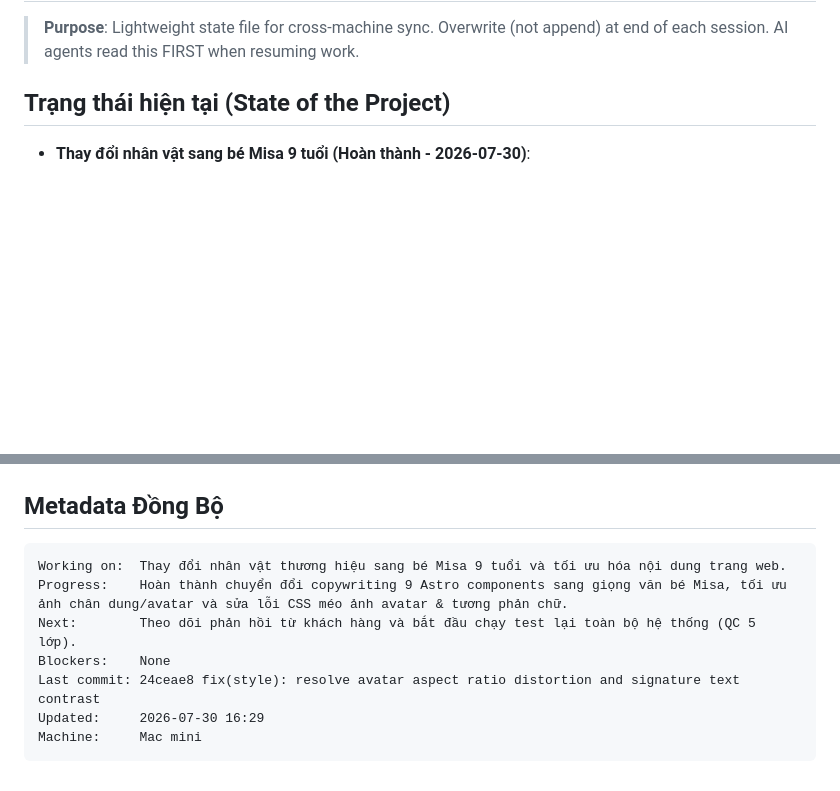
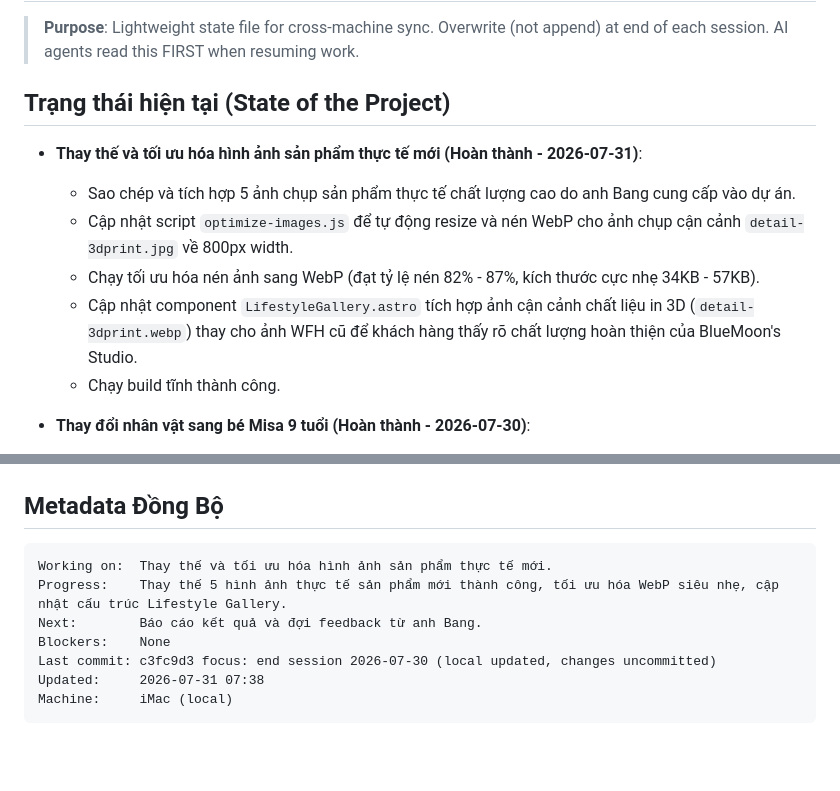
Before and after one commit to leanhbang-cloud/in3d.help, a Markdown page: .agents/context/CURRENT_FOCUS.md, 2 parts joined by grey strips. Drawn GitHub-style; blank space fills up the shorter version.

Commit message:
focus: end session 2026-07-31

````diff
--- a/.agents/context/CURRENT_FOCUS.md
+++ b/.agents/context/CURRENT_FOCUS.md
@@ -5,6 +5,13 @@
 > AI agents read this FIRST when resuming work.
 
 ## Trạng thái hiện tại (State of the Project)
+
+- **Thay thế và tối ưu hóa hình ảnh sản phẩm thực tế mới (Hoàn thành - 2026-07-31)**:
+  - Sao chép và tích hợp 5 ảnh chụp sản phẩm thực tế chất lượng cao do anh Bang cung cấp vào dự án.
+  - Cập nhật script `optimize-images.js` để tự động resize và nén WebP cho ảnh chụp cận cảnh `detail-3dprint.jpg` về 800px width.
+  - Chạy tối ưu hóa nén ảnh sang WebP (đạt tỷ lệ nén 82% - 87%, kích thước cực nhẹ 34KB - 57KB).
+  - Cập nhật component `LifestyleGallery.astro` tích hợp ảnh cận cảnh chất liệu in 3D (`detail-3dprint.webp`) thay cho ảnh WFH cũ để khách hàng thấy rõ chất lượng hoàn thiện của BlueMoon's Studio.
+  - Chạy build tĩnh thành công.
 
 - **Thay đổi nhân vật sang bé Misa 9 tuổi (Hoàn thành - 2026-07-30)**:
   - Tối ưu và cắt ghép ảnh gốc của Misa tạo `misa-portrait.webp` và `misa-avatar.webp` dạng WebP sắc nét.
@@ -81,11 +88,11 @@
 
 ## Metadata Đồng Bộ
 ```
-Working on:  Thay đổi nhân vật thương hiệu sang bé Misa 9 tuổi và tối ưu hóa nội dung trang web.
-Progress:    Hoàn thành chuyển đổi copywriting 9 Astro components sang giọng văn bé Misa, tối ưu ảnh chân dung/avatar và sửa lỗi CSS méo ảnh avatar & tương phản chữ.
-Next:        Theo dõi phản hồi từ khách hàng và bắt đầu chạy test lại toàn bộ hệ thống (QC 5 lớp).
+Working on:  Thay thế và tối ưu hóa hình ảnh sản phẩm thực tế mới.
+Progress:    Thay thế 5 hình ảnh thực tế sản phẩm mới thành công, tối ưu hóa WebP siêu nhẹ, cập nhật cấu trúc Lifestyle Gallery.
+Next:        Báo cáo kết quả và đợi feedback từ anh Bang.
 Blockers:    None
-Last commit: 24ceae8 fix(style): resolve avatar aspect ratio distortion and signature text contrast
-Updated:     2026-07-30 16:29
-Machine:     Mac mini
+Last commit: c3fc9d3 focus: end session 2026-07-30 (local updated, changes uncommitted)
+Updated:     2026-07-31 07:38
+Machine:     iMac (local)
 ```
````
